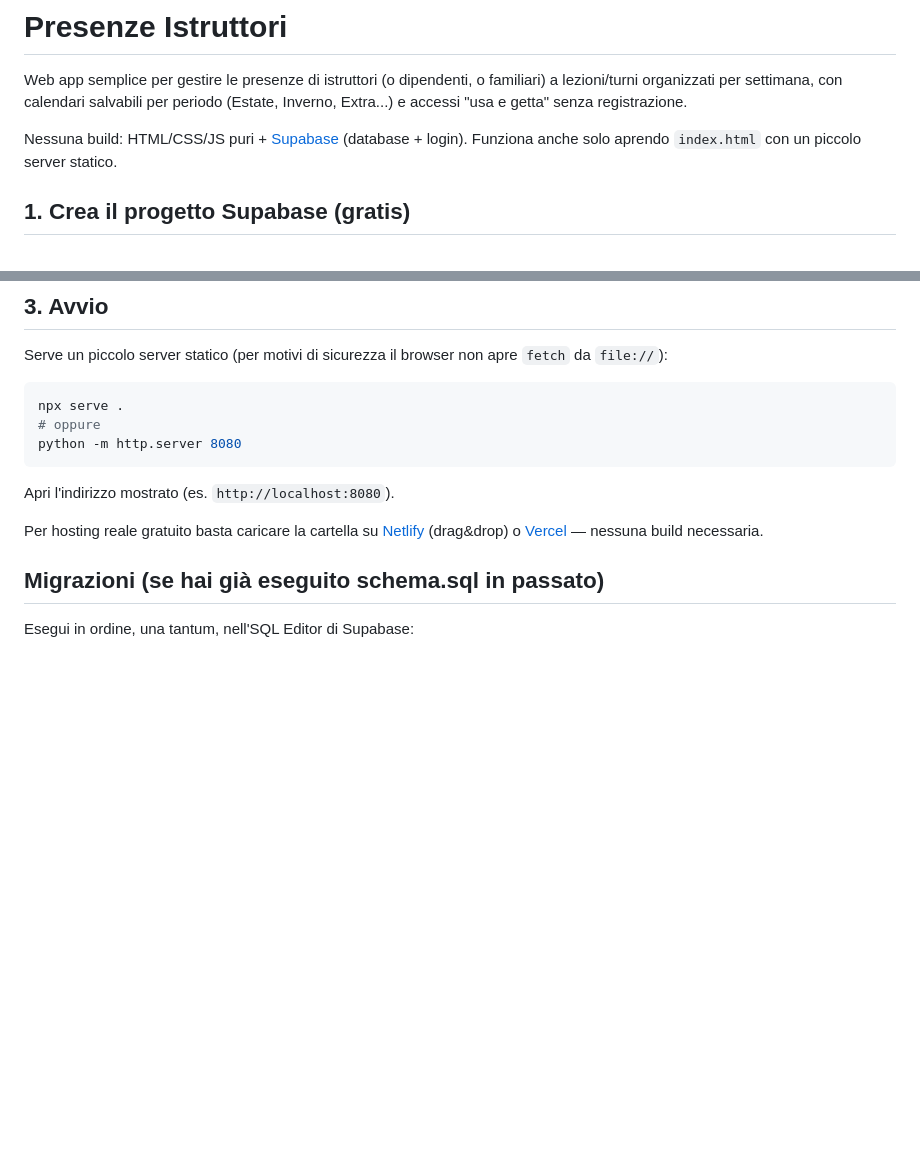
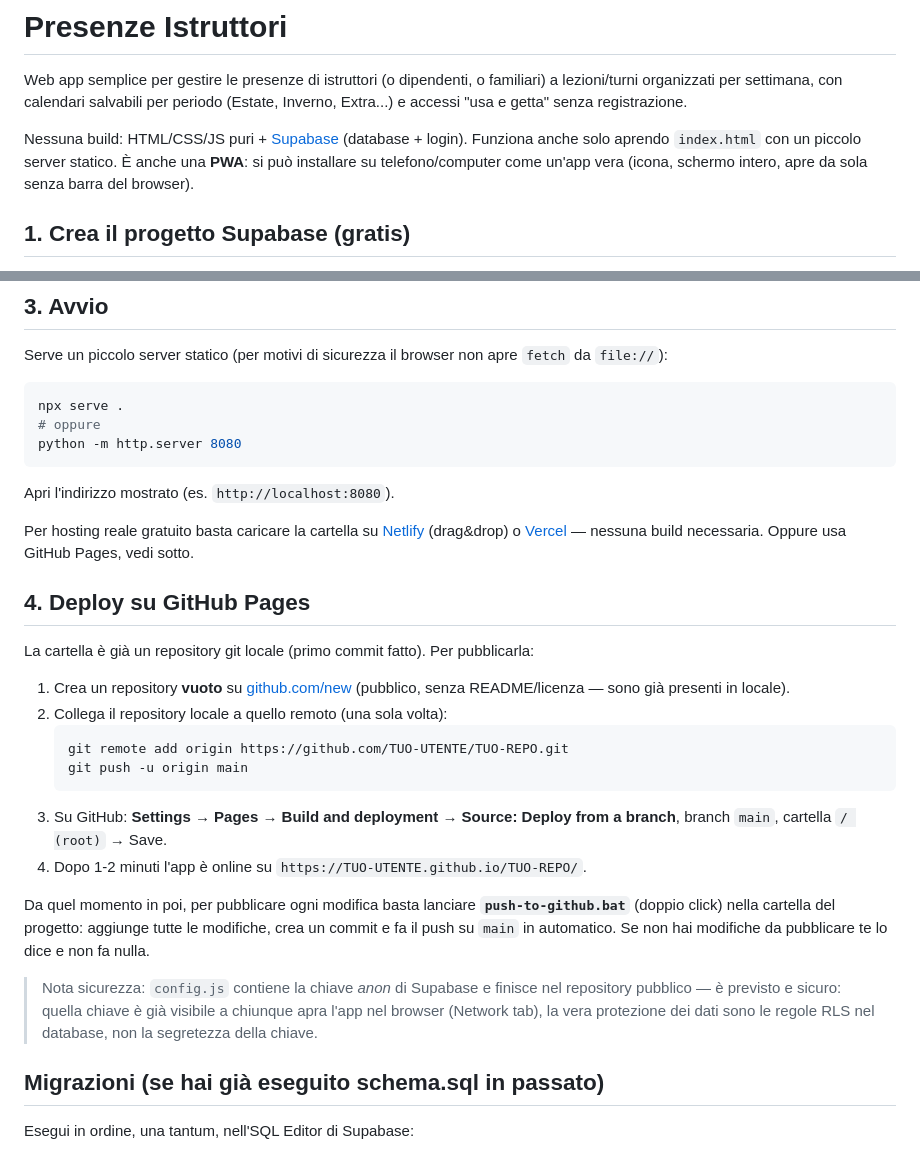
Before and after one commit to contesamuele999-dev/timesandpresence, a Markdown page: README.md, 2 parts joined by grey strips. GitHub-like rendering; blank space fills up the shorter version.

Commit message:
Add PWA support, GitHub Pages deploy docs, and auto-push script
Manifest + service worker for installability, README instructions for
GitHub Pages deploy, push-to-github.bat for one-click publish to main.

````diff
--- a/README.md
+++ b/README.md
@@ -5,7 +5,8 @@ organizzati per settimana, con calendari salvabili per periodo (Estate, Inverno,
 "usa e getta" senza registrazione.
 
 Nessuna build: HTML/CSS/JS puri + [Supabase](https://supabase.com) (database + login). Funziona anche
-solo aprendo `index.html` con un piccolo server statico.
+solo aprendo `index.html` con un piccolo server statico. È anche una **PWA**: si può installare su
+telefono/computer come un'app vera (icona, schermo intero, apre da sola senza barra del browser).
 
 ## 1. Crea il progetto Supabase (gratis)
 
@@ -41,7 +42,31 @@ python -m http.server 8080
 Apri l'indirizzo mostrato (es. `http://localhost:8080`).
 
 Per hosting reale gratuito basta caricare la cartella su [Netlify](https://netlify.com) (drag&drop) o
-[Vercel](https://vercel.com) — nessuna build necessaria.
+[Vercel](https://vercel.com) — nessuna build necessaria. Oppure usa GitHub Pages, vedi sotto.
+
+## 4. Deploy su GitHub Pages
+
+La cartella è già un repository git locale (primo commit fatto). Per pubblicarla:
+
+1. Crea un repository **vuoto** su [github.com/new](https://github.com/new) (pubblico, senza
+   README/licenza — sono già presenti in locale).
+2. Collega il repository locale a quello remoto (una sola volta):
+   ```bash
+   git remote add origin https://github.com/TUO-UTENTE/TUO-REPO.git
+   git push -u origin main
+   ```
+3. Su GitHub: **Settings → Pages → Build and deployment → Source: Deploy from a branch**,
+   branch `main`, cartella `/ (root)` → Save.
+4. Dopo 1-2 minuti l'app è online su `https://TUO-UTENTE.github.io/TUO-REPO/`.
+
+Da quel momento in poi, per pubblicare ogni modifica basta lanciare **`push-to-github.bat`**
+(doppio click) nella cartella del progetto: aggiunge tutte le modifiche, crea un commit e fa il
+push su `main` in automatico. Se non hai modifiche da pubblicare te lo dice e non fa nulla.
+
+> Nota sicurezza: `config.js` contiene la chiave *anon* di Supabase e finisce nel repository
+> pubblico — è previsto e sicuro: quella chiave è già visibile a chiunque apra l'app nel browser
+> (Network tab), la vera protezione dei dati sono le regole RLS nel database, non la segretezza
+> della chiave.
 
 ## Migrazioni (se hai già eseguito schema.sql in passato)
 
````
